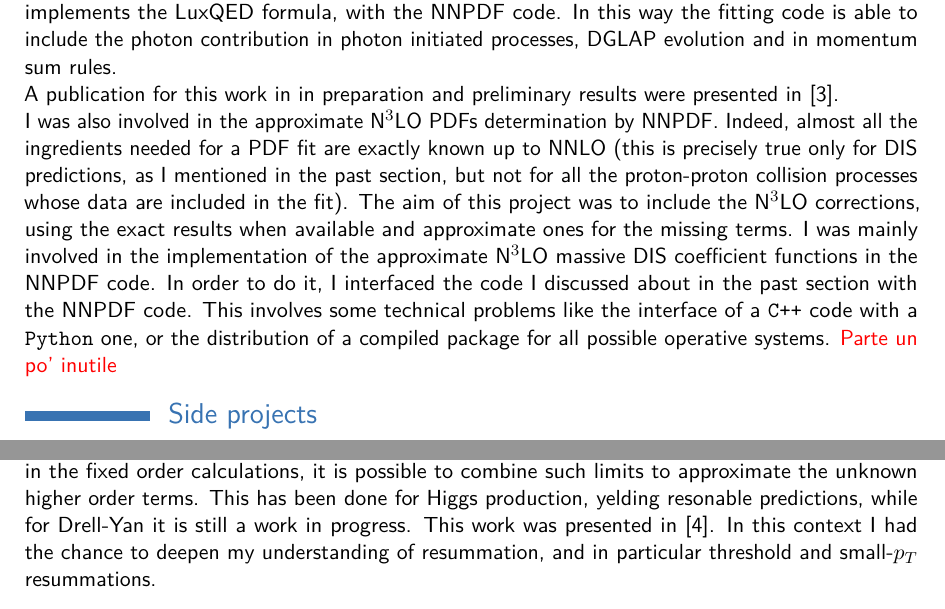
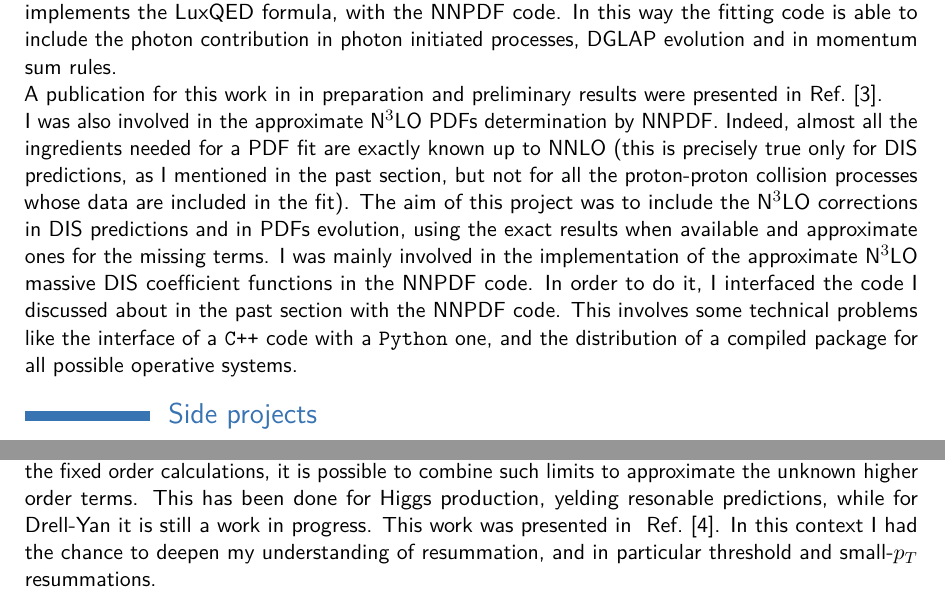
Before and after one commit to niclaurenti/RS, a LaTeX CV (main.tex): two parts of page 3 of 4, joined at a grey line, cut so that both start at the same text. Compiled offline with pdfLaTeX.

Commit message:
gjvjgvadagjvadgv

```diff
--- a/main.tex
+++ b/main.tex
@@ -25,6 +25,7 @@
 %\setlength{\hintscolumnwidth}{3cm}                % if you want to change the width of the column with the dates
 %\setlength{\makecvtitlenamewidth}{10cm}           % for the 'classic' style, if you want to force the width allocated to your name and avoid line breaks. be careful though, the length is normally calculated to avoid any overlap with your personal info; use this at your own typographical risks...
 % \setlength{\parindent}{1em}
+\usepackage{cite}
 
 % personal data
 \name{Niccol\`o}{Laurenti}
@@ -153,17 +154,17 @@ Since the structure functions themselves depend on the quarks and gluon PDFs, th
 In this context, I interfaced the \texttt{FiatLux} code, a public code written in \texttt{C++} that implements the LuxQED formula, with the NNPDF code.
 In this way the fitting code is able to include the photon contribution in photon initiated processes, DGLAP evolution and in momentum sum rules.
 
-A publication for this work in in preparation and preliminary results were presented in~\cite{LAURENTI2023}.
+A publication for this work in in preparation and preliminary results were presented in~Ref.\cite{LAURENTI2023}.
 
 I was also involved in the approximate N$^3$LO PDFs determination by NNPDF.
 Indeed, almost all the ingredients needed for a PDF fit are exactly known up to NNLO (this is precisely true only for DIS predictions, as I mentioned in the past section, but not for all the proton-proton
 collision processes whose data are included in the fit).
-The aim of this project was to include the N$^3$LO corrections, using the exact results when available and approximate ones
-for the missing terms.
+The aim of this project was to include the N$^3$LO corrections in DIS predictions and in PDFs evolution,
+using the exact results when available and approximate ones for the missing terms.
 I was mainly involved in the implementation of the approximate N$^3$LO massive DIS coefficient functions in the NNPDF code.
 In order to do it, I interfaced the code I discussed about in the past section with the NNPDF code.
-This involves some technical problems like the interface of a \texttt{C++} code with a \texttt{Python} one, or the distribution of
-a compiled package for all possible operative systems. \textcolor{red}{Parte un po' inutile}
+This involves some technical problems like the interface of a \texttt{C++} code with a \texttt{Python} one, and the distribution of
+a compiled package for all possible operative systems. %\textcolor{red}{Parte un po' inutile}
 
 
 \section{Side projects}
@@ -182,7 +183,7 @@ An alternative way of estimate (or approximate) the missing higher orders is usi
 contains to all-orders the informations on the variious kinematic limits that appear in the fixed order calculations, it is possible
 to combine such limits to approximate the unknown higher order terms.
 This has been done for Higgs production, yelding resonable predictions, while for Drell-Yan it is still a work in progress.
-This work was presented in~\cite{laurenti2022approximating}.
+This work was presented in~ Ref.\cite{laurenti2022approximating}.
 In this context I had the chance to deepen my understanding of resummation, and in particular threshold and small-$p_T$ resummations.
 
 \section{Other interests}
```
Also changed, not shown: main.pdf.
